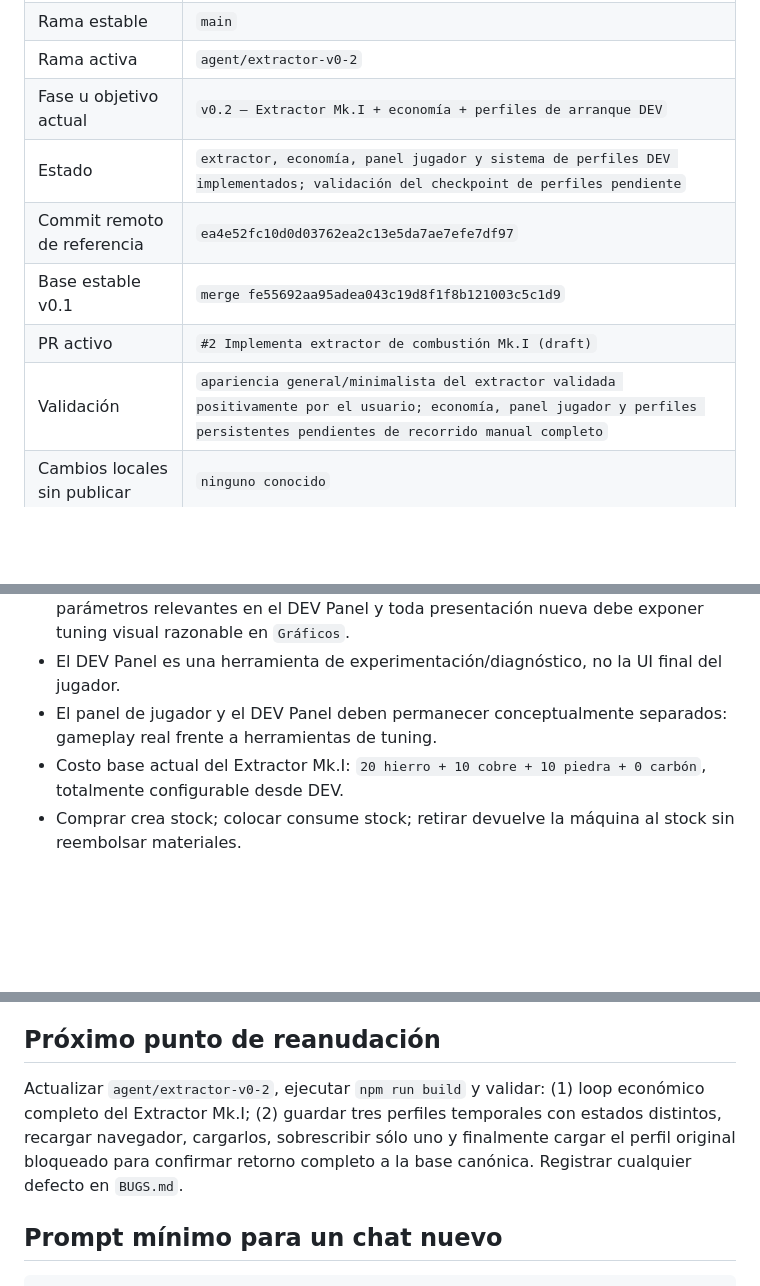
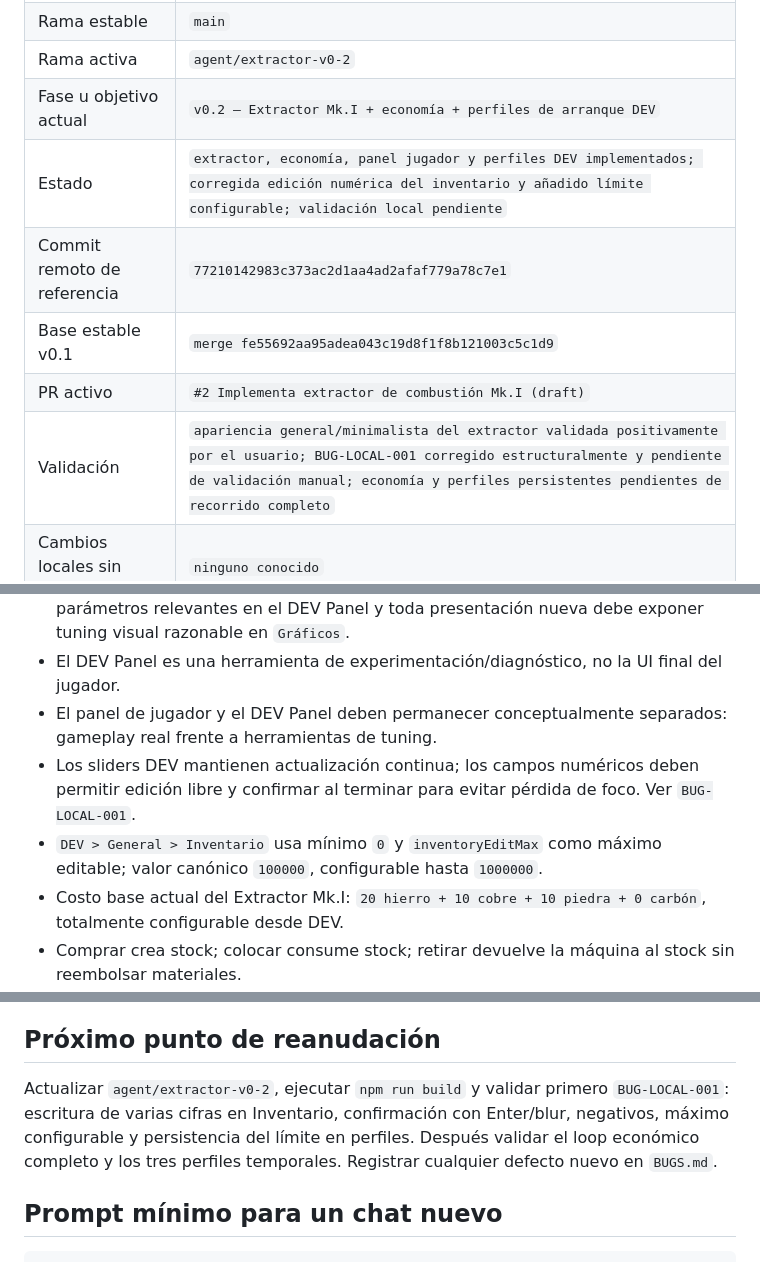
Before and after one commit to xArtXtrAx/factorio-steampunk, a Markdown page: CONTINUIDAD_GPT.md, 3 parts joined by grey strips. Drawn GitHub-style; blank space fills up the shorter version.

Commit message:
Actualiza continuidad tras corrección de edición numérica DEV

```diff
--- a/CONTINUIDAD_GPT.md
+++ b/CONTINUIDAD_GPT.md
@@ -10,11 +10,11 @@ Este archivo es el punto de entrada permanente para reanudar el proyecto sin dep
 | Rama estable | `main` |
 | Rama activa | `agent/extractor-v0-2` |
 | Fase u objetivo actual | `v0.2 — Extractor Mk.I + economía + perfiles de arranque DEV` |
-| Estado | `extractor, economía, panel jugador y sistema de perfiles DEV implementados; validación del checkpoint de perfiles pendiente` |
-| Commit remoto de referencia | `ea4e52fc10d0d03762ea2c13e5da7ae7efe7df97` |
+| Estado | `extractor, economía, panel jugador y perfiles DEV implementados; corregida edición numérica del inventario y añadido límite configurable; validación local pendiente` |
+| Commit remoto de referencia | `77210142983c373ac2d1aa4ad2afaf779a78c7e1` |
 | Base estable v0.1 | `merge fe55692aa95adea043c19d8f1f8b121003c5c1d9` |
 | PR activo | `#2 Implementa extractor de combustión Mk.I (draft)` |
-| Validación | `apariencia general/minimalista del extractor validada positivamente por el usuario; economía, panel jugador y perfiles persistentes pendientes de recorrido manual completo` |
+| Validación | `apariencia general/minimalista del extractor validada positivamente por el usuario; BUG-LOCAL-001 corregido estructuralmente y pendiente de validación manual; economía y perfiles persistentes pendientes de recorrido completo` |
 | Cambios locales sin publicar | `ninguno conocido` |
 | Última actualización | `2026-08-07` |
 
@@ -34,6 +34,8 @@ Este archivo es el punto de entrada permanente para reanudar el proyecto sin dep
 - Durante desarrollo buscamos control total: toda mecánica nueva debe exponer sus parámetros relevantes en el DEV Panel y toda presentación nueva debe exponer tuning visual razonable en `Gráficos`.
 - El DEV Panel es una herramienta de experimentación/diagnóstico, no la UI final del jugador.
 - El panel de jugador y el DEV Panel deben permanecer conceptualmente separados: gameplay real frente a herramientas de tuning.
+- Los sliders DEV mantienen actualización continua; los campos numéricos deben permitir edición libre y confirmar al terminar para evitar pérdida de foco. Ver `BUG-LOCAL-001`.
+- `DEV > General > Inventario` usa mínimo `0` y `inventoryEditMax` como máximo editable; valor canónico `100000`, configurable hasta `1000000`.
 - Costo base actual del Extractor Mk.I: `20 hierro + 10 cobre + 10 piedra + 0 carbón`, totalmente configurable desde DEV.
 - Comprar crea stock; colocar consume stock; retirar devuelve la máquina al stock sin reembolsar materiales.
 - `RESTAURAR VALORES INICIALES` y `CARGAR PERFIL ORIGINAL` deben converger siempre al perfil original bloqueado definido por `DEFAULT_CONFIG` + `resetToDefaults()`.
@@ -44,7 +46,7 @@ Este archivo es el punto de entrada permanente para reanudar el proyecto sin dep
 
 ## Próximo punto de reanudación
 
-Actualizar `agent/extractor-v0-2`, ejecutar `npm run build` y validar: (1) loop económico completo del Extractor Mk.I; (2) guardar tres perfiles temporales con estados distintos, recargar navegador, cargarlos, sobrescribir sólo uno y finalmente cargar el perfil original bloqueado para confirmar retorno completo a la base canónica. Registrar cualquier defecto en `BUGS.md`.
+Actualizar `agent/extractor-v0-2`, ejecutar `npm run build` y validar primero `BUG-LOCAL-001`: escritura de varias cifras en Inventario, confirmación con Enter/blur, negativos, máximo configurable y persistencia del límite en perfiles. Después validar el loop económico completo y los tres perfiles temporales. Registrar cualquier defecto nuevo en `BUGS.md`.
 
 ## Prompt mínimo para un chat nuevo
 
```
